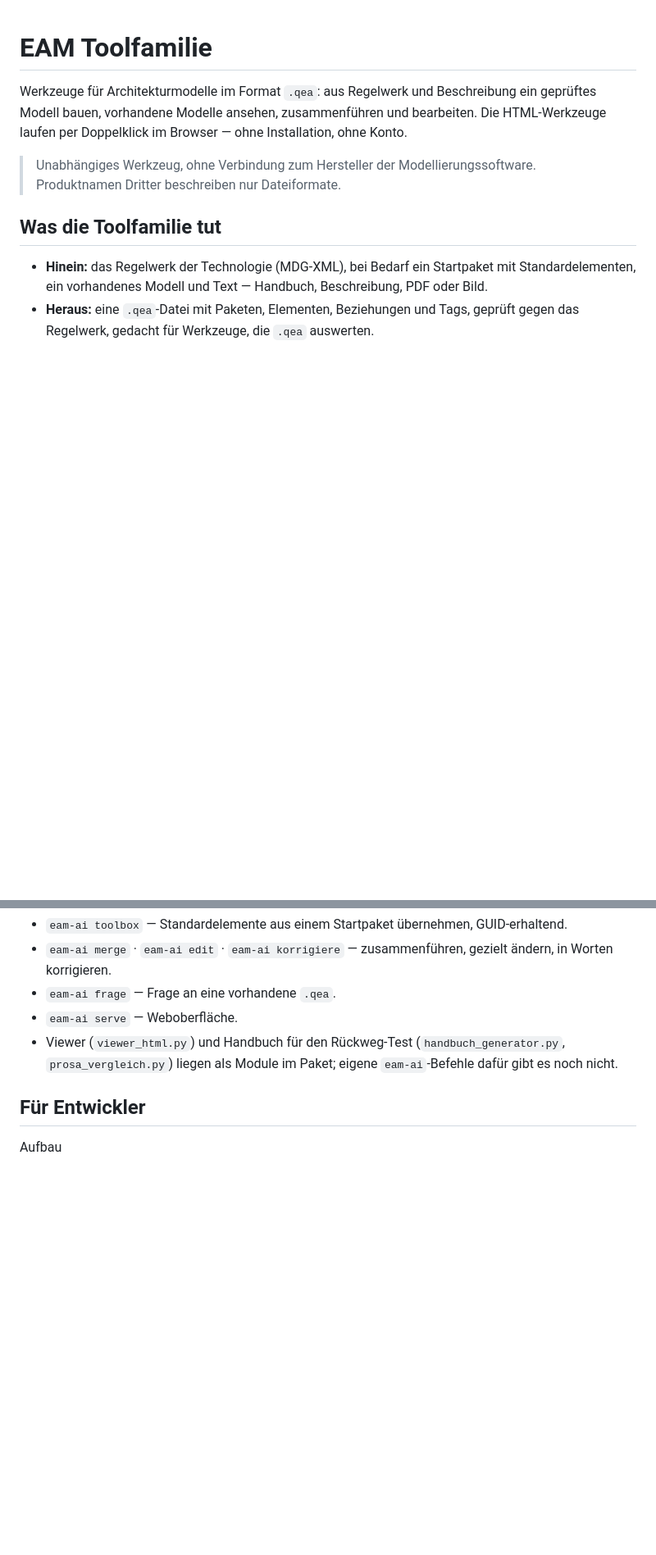
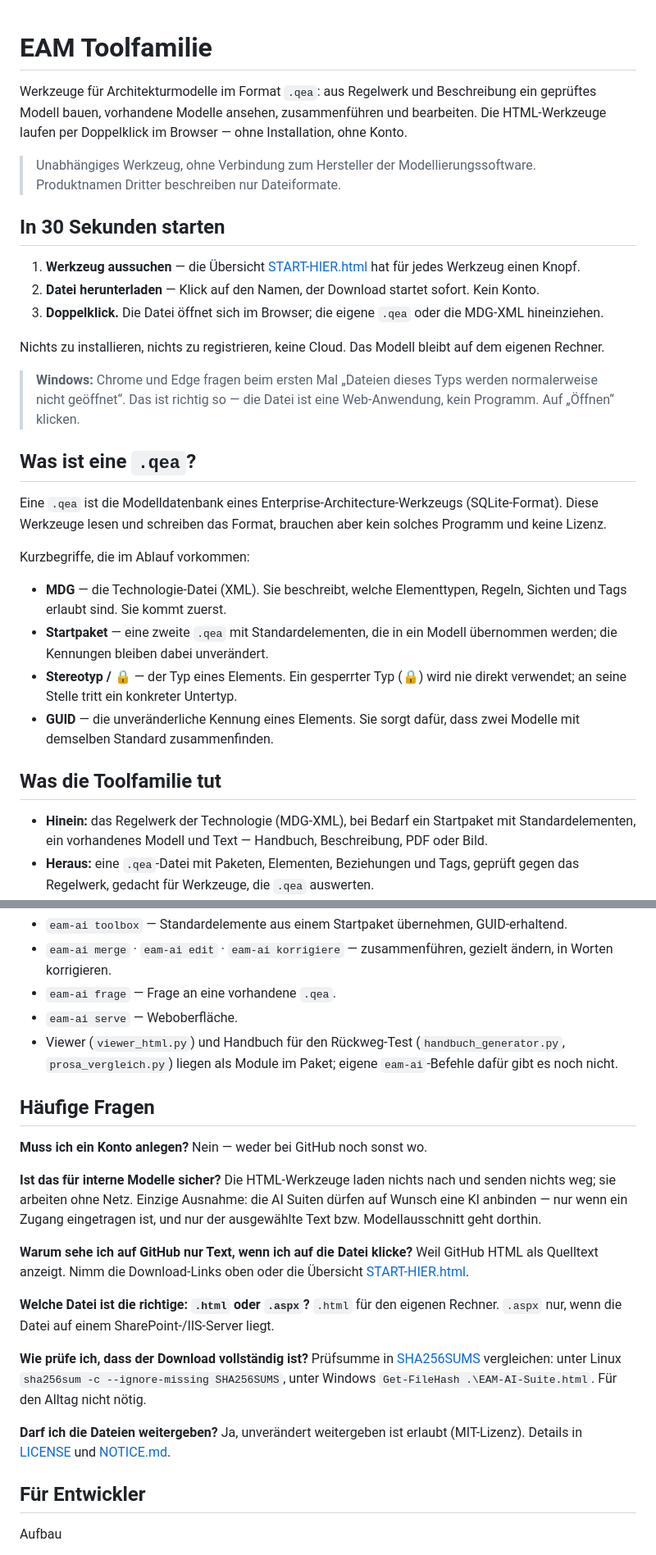
Before and after one commit to Mitchel85/EAM-Toolfamilie, a Markdown page: README.md, 2 parts joined by grey strips. Shown at 82% size. Rendered like a GitHub page; blank space fills up the shorter version.

Commit message:
README: Einstieg, Begriffskasten und FAQ aus der oeffentlichen Fassung zurueckgeholt

```diff
--- a/README.md
+++ b/README.md
@@ -6,6 +6,39 @@ Die HTML-Werkzeuge laufen per Doppelklick im Browser — ohne Installation, ohne
 
 > Unabhängiges Werkzeug, ohne Verbindung zum Hersteller der Modellierungssoftware.
 > Produktnamen Dritter beschreiben nur Dateiformate.
+
+## In 30 Sekunden starten
+
+1. **Werkzeug aussuchen** — die Übersicht
+   [START-HIER.html](https://github.com/Mitchel85/EAM-Toolfamilie/releases/latest/download/START-HIER.html)
+   hat für jedes Werkzeug einen Knopf.
+2. **Datei herunterladen** — Klick auf den Namen, der Download startet sofort. Kein Konto.
+3. **Doppelklick.** Die Datei öffnet sich im Browser; die eigene `.qea` oder die MDG-XML
+   hineinziehen.
+
+Nichts zu installieren, nichts zu registrieren, keine Cloud. Das Modell bleibt auf dem
+eigenen Rechner.
+
+> **Windows:** Chrome und Edge fragen beim ersten Mal „Dateien dieses Typs werden
+> normalerweise nicht geöffnet“. Das ist richtig so — die Datei ist eine Web-Anwendung,
+> kein Programm. Auf „Öffnen“ klicken.
+
+## Was ist eine `.qea`?
+
+Eine `.qea` ist die Modelldatenbank eines Enterprise-Architecture-Werkzeugs (SQLite-Format).
+Diese Werkzeuge lesen und schreiben das Format, brauchen aber kein solches Programm und
+keine Lizenz.
+
+Kurzbegriffe, die im Ablauf vorkommen:
+
+- **MDG** — die Technologie-Datei (XML). Sie beschreibt, welche Elementtypen, Regeln,
+  Sichten und Tags erlaubt sind. Sie kommt zuerst.
+- **Startpaket** — eine zweite `.qea` mit Standardelementen, die in ein Modell übernommen
+  werden; die Kennungen bleiben dabei unverändert.
+- **Stereotyp / 🔒** — der Typ eines Elements. Ein gesperrter Typ (🔒) wird nie direkt
+  verwendet; an seine Stelle tritt ein konkreter Untertyp.
+- **GUID** — die unveränderliche Kennung eines Elements. Sie sorgt dafür, dass zwei Modelle
+  mit demselben Standard zusammenfinden.
 
 ## Was die Toolfamilie tut
 
@@ -144,6 +177,33 @@ eam-ai --help
   `prosa_vergleich.py`) liegen als Module im Paket; eigene `eam-ai`-Befehle dafür gibt es
   noch nicht.
 
+## Häufige Fragen
+
+**Muss ich ein Konto anlegen?**
+Nein — weder bei GitHub noch sonst wo.
+
+**Ist das für interne Modelle sicher?**
+Die HTML-Werkzeuge laden nichts nach und senden nichts weg; sie arbeiten ohne Netz.
+Einzige Ausnahme: die AI Suiten dürfen auf Wunsch eine KI anbinden — nur wenn ein Zugang
+eingetragen ist, und nur der ausgewählte Text bzw. Modellausschnitt geht dorthin.
+
+**Warum sehe ich auf GitHub nur Text, wenn ich auf die Datei klicke?**
+Weil GitHub HTML als Quelltext anzeigt. Nimm die Download-Links oben oder die Übersicht
+[START-HIER.html](https://github.com/Mitchel85/EAM-Toolfamilie/releases/latest/download/START-HIER.html).
+
+**Welche Datei ist die richtige: `.html` oder `.aspx`?**
+`.html` für den eigenen Rechner. `.aspx` nur, wenn die Datei auf einem SharePoint-/IIS-Server
+liegt.
+
+**Wie prüfe ich, dass der Download vollständig ist?**
+Prüfsumme in [SHA256SUMS](https://github.com/Mitchel85/EAM-Toolfamilie/releases/latest/download/SHA256SUMS)
+vergleichen: unter Linux `sha256sum -c --ignore-missing SHA256SUMS`, unter Windows
+`Get-FileHash .\EAM-AI-Suite.html`. Für den Alltag nicht nötig.
+
+**Darf ich die Dateien weitergeben?**
+Ja, unverändert weitergeben ist erlaubt (MIT-Lizenz). Details in [LICENSE](LICENSE) und
+[NOTICE.md](NOTICE.md).
+
 ## Für Entwickler
 
 Aufbau
```
